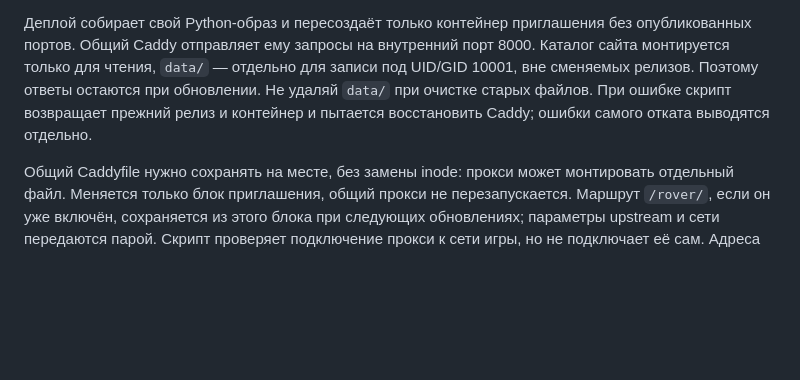
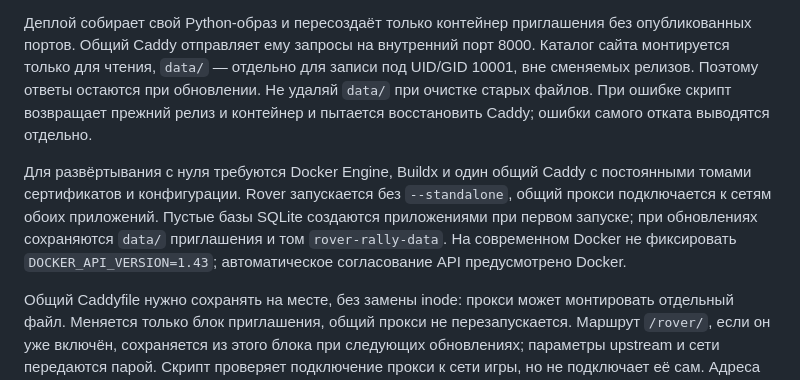
Before and after one commit to Vinatorul/wedding_site, a Markdown page: AGENTS.md, the part around the change. GitHub-like rendering; blank space fills up the shorter version.

```diff
--- a/AGENTS.md
+++ b/AGENTS.md
@@ -53,6 +53,8 @@
 
 Деплой собирает свой Python-образ и пересоздаёт только контейнер приглашения без опубликованных портов. Общий Caddy отправляет ему запросы на внутренний порт 8000. Каталог сайта монтируется только для чтения, `data/` — отдельно для записи под UID/GID 10001, вне сменяемых релизов. Поэтому ответы остаются при обновлении. Не удаляй `data/` при очистке старых файлов. При ошибке скрипт возвращает прежний релиз и контейнер и пытается восстановить Caddy; ошибки самого отката выводятся отдельно.
 
+Для развёртывания с нуля требуются Docker Engine, Buildx и один общий Caddy с постоянными томами сертификатов и конфигурации. Rover запускается без `--standalone`, общий прокси подключается к сетям обоих приложений. Пустые базы SQLite создаются приложениями при первом запуске; при обновлениях сохраняются `data/` приглашения и том `rover-rally-data`. На современном Docker не фиксировать `DOCKER_API_VERSION=1.43`; автоматическое согласование API предусмотрено Docker.
+
 Общий Caddyfile нужно сохранять на месте, без замены inode: прокси может монтировать отдельный файл. Меняется только блок приглашения, общий прокси не перезапускается. Маршрут `/rover/`, если он уже включён, сохраняется из этого блока при следующих обновлениях; параметры upstream и сети передаются парой. Скрипт проверяет подключение прокси к сети игры, но не подключает её сам. Адреса владельца и параметры виртуалки передавай при запуске, не записывай в репозиторий.
 
 Осталось уточнить у владельца дресс-код. Публикация сайта — отдельная задача: наличие репозитория на GitHub само по себе не означает, что сайт размещён в интернете. Не выдумывай контакты.
```
Also changed, not shown: DEPLOYMENT.md (+13 -9 lines).
